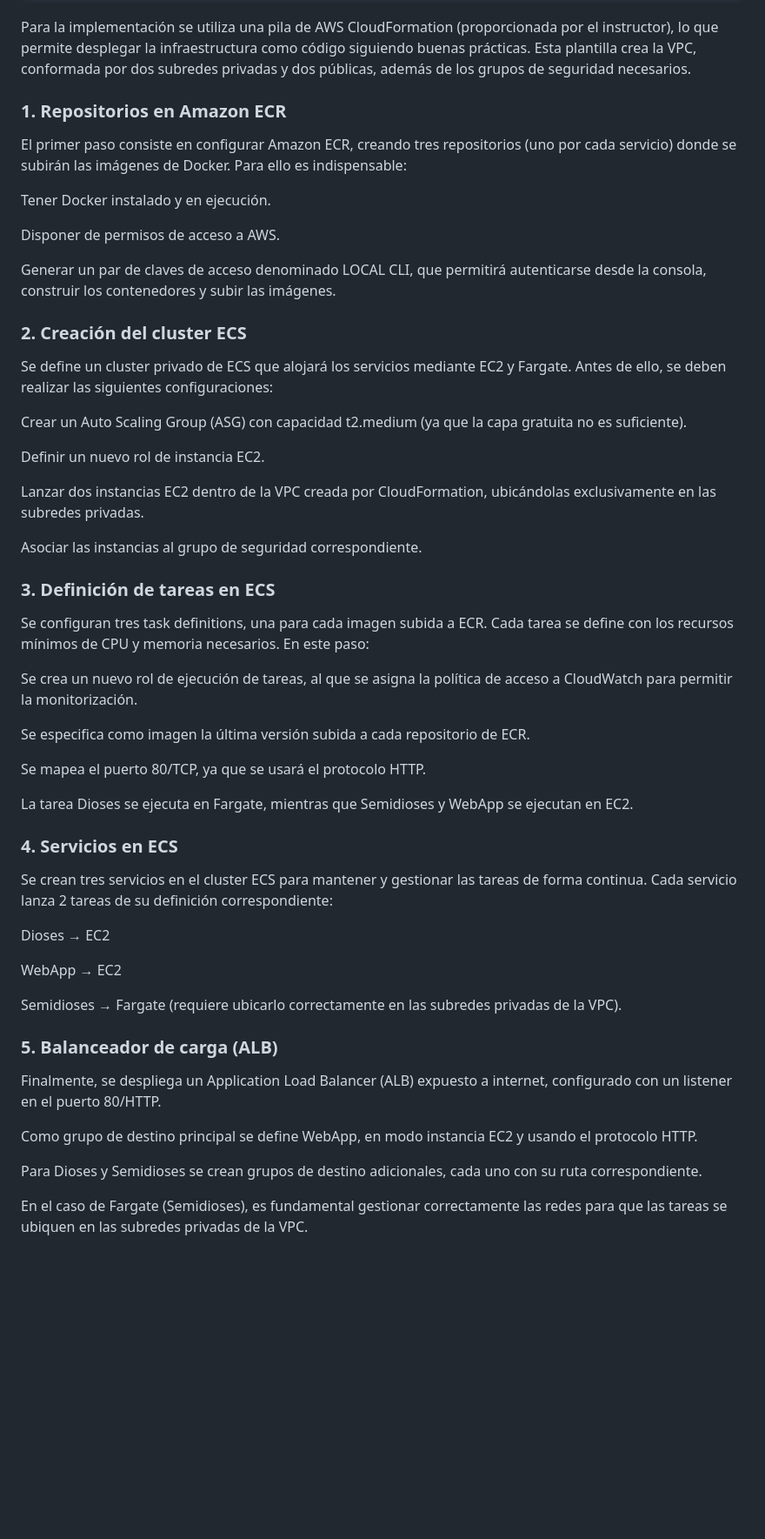
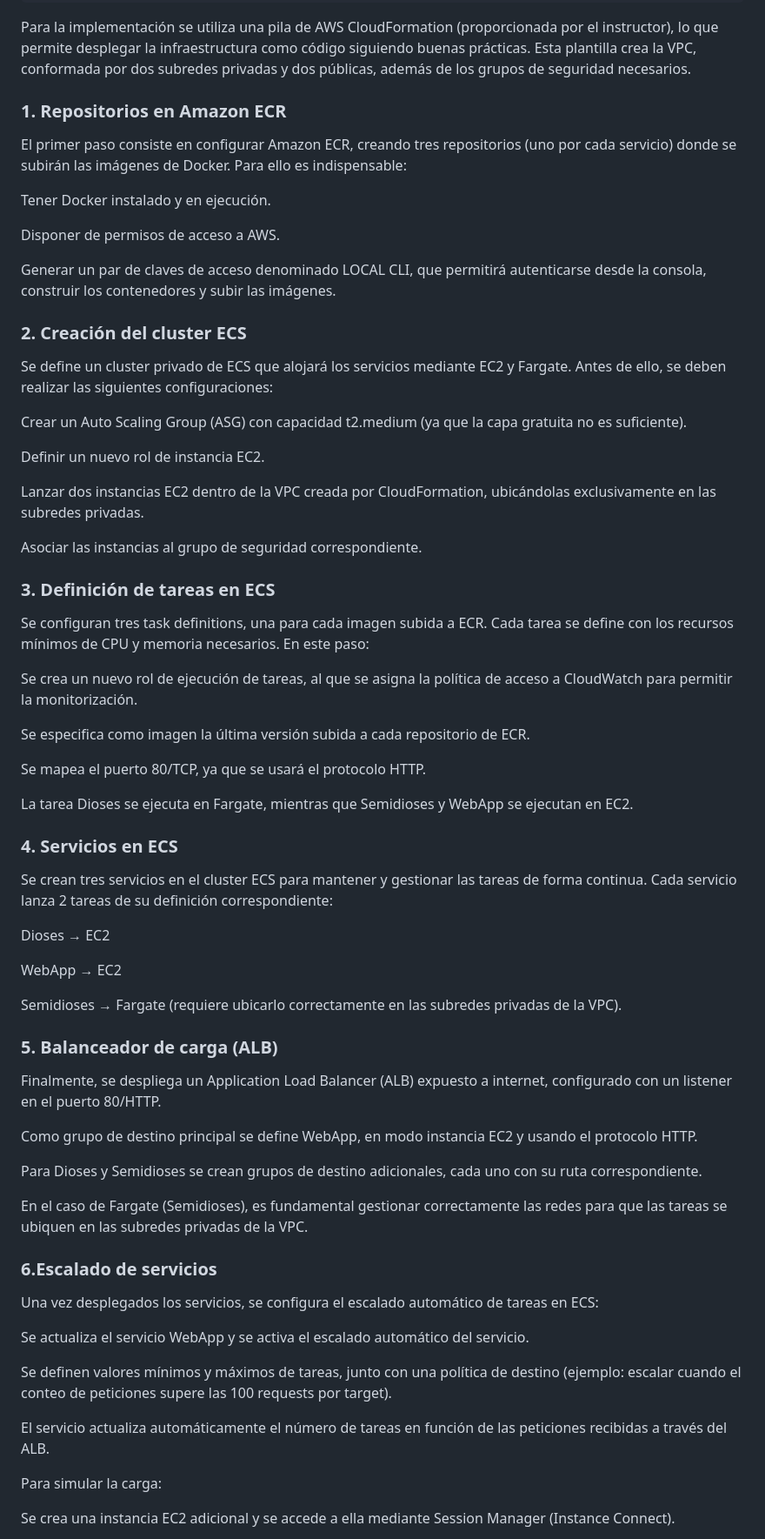
Before and after one commit to SebastiaGB/Web_con_docker, a Markdown page: README.md, the part around one of its changes. Shown at 87% size. GitHub-like rendering; blank space fills up the shorter version.

````diff
--- a/README.md
+++ b/README.md
@@ -46,6 +46,7 @@ Proyecto/
 ```
 Para la implementación se utiliza una pila de AWS CloudFormation (proporcionada por el instructor), lo que permite desplegar la infraestructura como código siguiendo buenas prácticas. Esta plantilla crea la VPC, conformada por dos subredes privadas y dos públicas, además de los grupos de seguridad necesarios.
 
+
 ### 1. Repositorios en Amazon ECR
 
 El primer paso consiste en configurar Amazon ECR, creando tres repositorios (uno por cada servicio) donde se subirán las imágenes de Docker.
@@ -56,6 +57,7 @@ Tener Docker instalado y en ejecución.
 Disponer de permisos de acceso a AWS.
 
 Generar un par de claves de acceso denominado LOCAL CLI, que permitirá autenticarse desde la consola, construir los contenedores y subir las imágenes.
+
 
 ### 2. Creación del cluster ECS
 
@@ -69,6 +71,7 @@ Lanzar dos instancias EC2 dentro de la VPC creada por CloudFormation, ubicándol
 
 Asociar las instancias al grupo de seguridad correspondiente.
 
+
 ### 3. Definición de tareas en ECS
 
 Se configuran tres task definitions, una para cada imagen subida a ECR. Cada tarea se define con los recursos mínimos de CPU y memoria necesarios. En este paso:
@@ -81,6 +84,7 @@ Se mapea el puerto 80/TCP, ya que se usará el protocolo HTTP.
 
 La tarea Dioses se ejecuta en Fargate, mientras que Semidioses y WebApp se ejecutan en EC2.
 
+
 ### 4. Servicios en ECS
 
 Se crean tres servicios en el cluster ECS para mantener y gestionar las tareas de forma continua. Cada servicio lanza 2 tareas de su definición correspondiente:
@@ -90,6 +94,7 @@ Dioses → EC2
 WebApp → EC2
 
 Semidioses → Fargate (requiere ubicarlo correctamente en las subredes privadas de la VPC).
+
 
 ### 5. Balanceador de carga (ALB)
 
@@ -101,3 +106,18 @@ Para Dioses y Semidioses se crean grupos de destino adicionales, cada uno con su
 
 En el caso de Fargate (Semidioses), es fundamental gestionar correctamente las redes para que las tareas se ubiquen en las subredes privadas de la VPC.
 
+
+### 6.Escalado de servicios
+
+Una vez desplegados los servicios, se configura el escalado automático de tareas en ECS:
+
+Se actualiza el servicio WebApp y se activa el escalado automático del servicio.
+
+Se definen valores mínimos y máximos de tareas, junto con una política de destino (ejemplo: escalar cuando el conteo de peticiones supere las 100 requests por target).
+
+El servicio actualiza automáticamente el número de tareas en función de las peticiones recibidas a través del ALB.
+
+Para simular la carga:
+
+Se crea una instancia EC2 adicional y se accede a ella mediante Session Manager (Instance Connect).
+
````
Also changed, not shown: other parts of README.md (+25 -0 lines).
